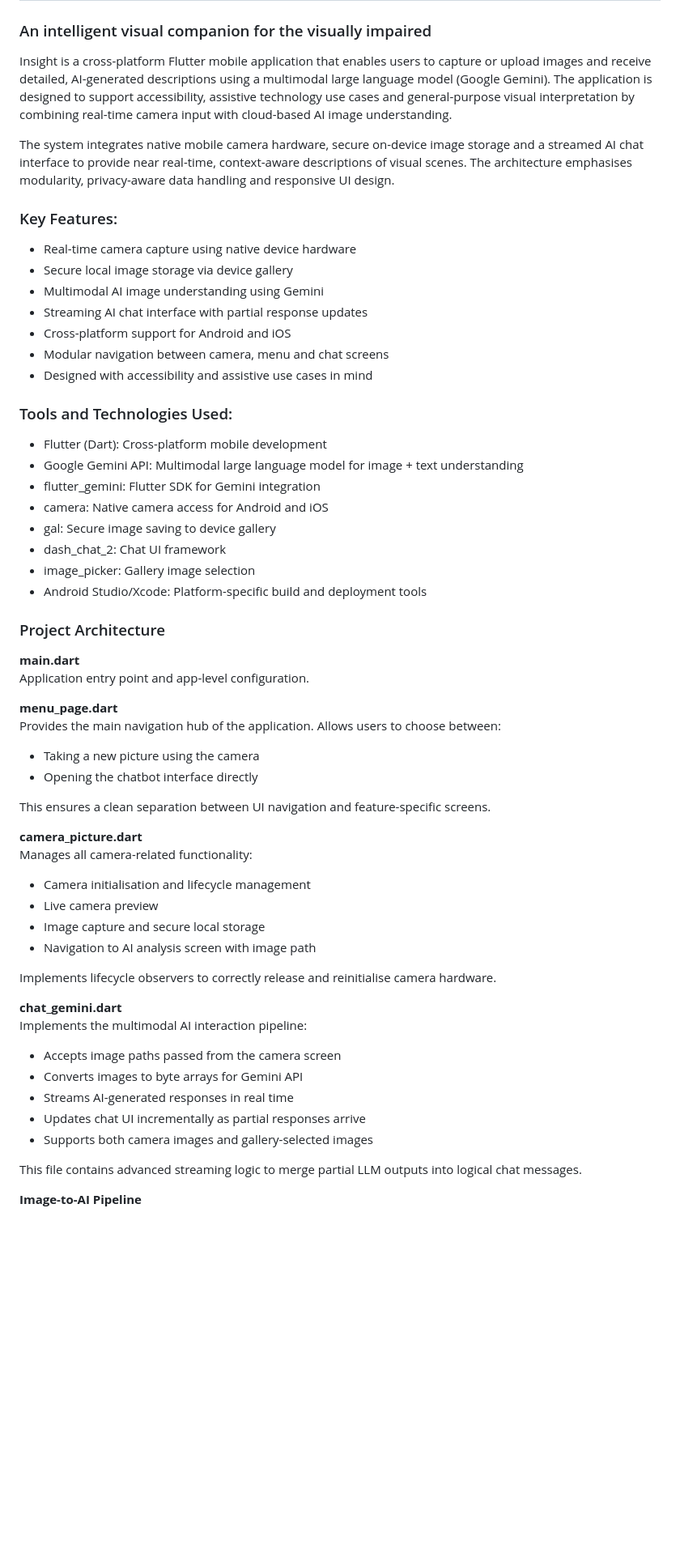
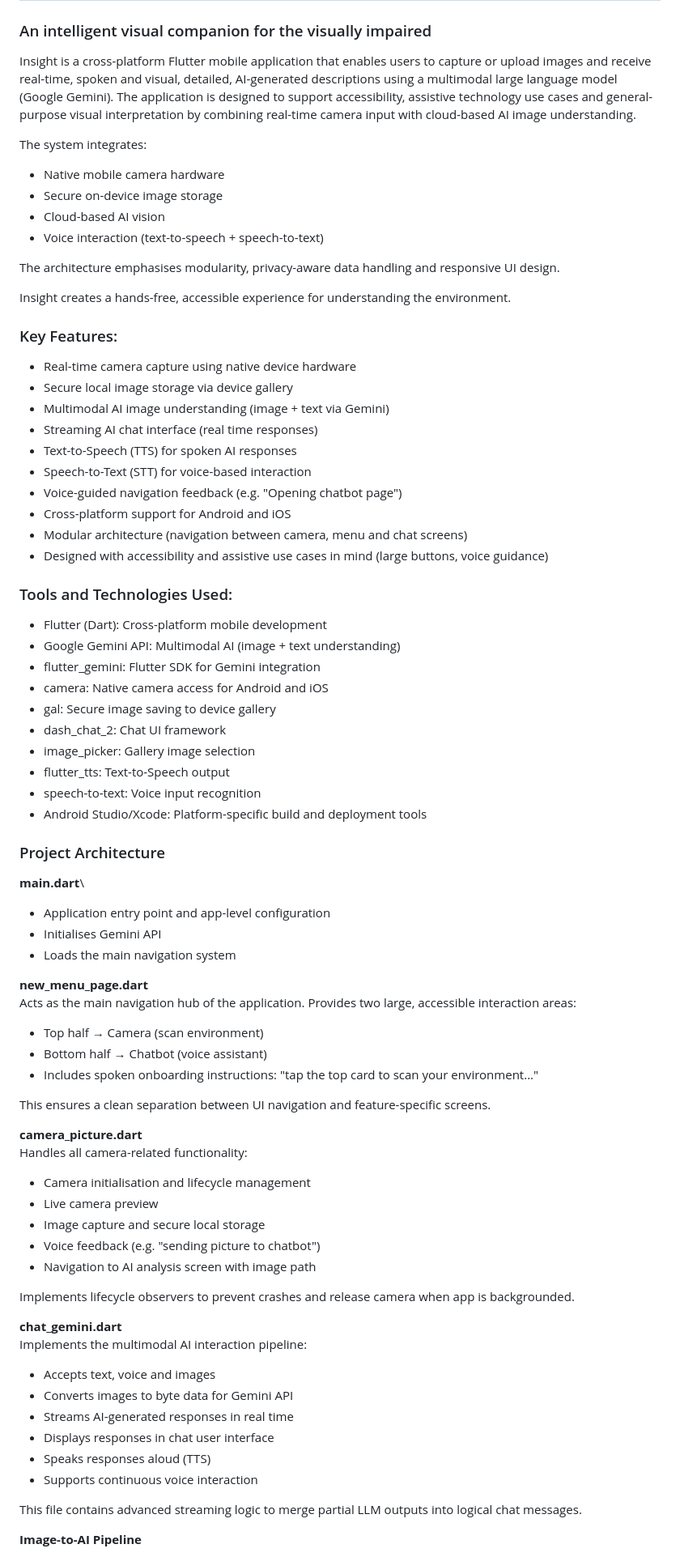
Before and after one commit to elisa0228/insight, a Markdown page: README.md, the part around one of its changes. Shown at 81% size. GitHub-like rendering; blank space fills up the shorter version.

Commit message:
update readme file with architecture and new features

```diff
--- a/README.md
+++ b/README.md
@@ -1,60 +1,79 @@
 # InSight
 ### An intelligent visual companion for the visually impaired
 
-Insight is a cross-platform Flutter mobile application that enables users to capture or upload images and receive detailed, AI-generated descriptions using a multimodal large language model (Google Gemini). The application is designed to support accessibility, assistive technology use cases and general-purpose visual interpretation by combining real-time camera input with cloud-based AI image understanding.
+Insight is a cross-platform Flutter mobile application that enables users to capture or upload images and receive real-time, spoken and visual, detailed, AI-generated descriptions using a multimodal large language model (Google Gemini). The application is designed to support accessibility, assistive technology use cases and general-purpose visual interpretation by combining real-time camera input with cloud-based AI image understanding.
 
-The system integrates native mobile camera hardware, secure on-device image storage and a streamed AI chat interface to provide near real-time, context-aware descriptions of visual scenes. The architecture emphasises modularity, privacy-aware data handling and responsive UI design.
+The system integrates:
+* Native mobile camera hardware
+* Secure on-device image storage
+* Cloud-based AI vision
+* Voice interaction (text-to-speech + speech-to-text)
+
+The architecture emphasises modularity, privacy-aware data handling and responsive UI design.
+
+Insight creates a hands-free, accessible experience for understanding the environment.
 
 
 ### Key Features:
 * Real-time camera capture using native device hardware
 * Secure local image storage via device gallery
-* Multimodal AI image understanding using Gemini
-* Streaming AI chat interface with partial response updates
+* Multimodal AI image understanding (image + text via Gemini)
+* Streaming AI chat interface (real time responses)
+* Text-to-Speech (TTS) for spoken AI responses
+* Speech-to-Text (STT) for voice-based interaction
+* Voice-guided navigation feedback (e.g. "Opening chatbot page")
 * Cross-platform support for Android and iOS
-* Modular navigation between camera, menu and chat screens
-* Designed with accessibility and assistive use cases in mind
+* Modular architecture (navigation between camera, menu and chat screens)
+* Designed with accessibility and assistive use cases in mind (large buttons, voice guidance)
 
 ### Tools and Technologies Used:
 * Flutter (Dart): Cross-platform mobile development
-* Google Gemini API: Multimodal large language model for image + text understanding
+* Google Gemini API: Multimodal AI (image + text understanding)
 * flutter_gemini: Flutter SDK for Gemini integration
 * camera: Native camera access for Android and iOS
 * gal: Secure image saving to device gallery
 * dash_chat_2: Chat UI framework
 * image_picker: Gallery image selection
+* flutter_tts: Text-to-Speech output
+* speech-to-text: Voice input recognition
 * Android Studio/Xcode: Platform-specific build and deployment tools
 
 
 ### Project Architecture
 
 **main.dart**\
-Application entry point and app-level configuration.
+* Application entry point and app-level configuration
+* Initialises Gemini API
+* Loads the main navigation system
 
-**menu_page.dart**\
-Provides the main navigation hub of the application.
-Allows users to choose between:
-* Taking a new picture using the camera
-* Opening the chatbot interface directly
+**new_menu_page.dart**\
+Acts as the main navigation hub of the application.
+Provides two large, accessible interaction areas:
+* Top half → Camera (scan environment)
+* Bottom half → Chatbot (voice assistant)
+* Includes spoken onboarding instructions:
+      "tap the top card to scan your environment..."
 
 This ensures a clean separation between UI navigation and feature-specific screens.
 
 **camera_picture.dart**\
-Manages all camera-related functionality:
+Handles all camera-related functionality:
 * Camera initialisation and lifecycle management
 * Live camera preview
 * Image capture and secure local storage
+* Voice feedback (e.g. "sending picture to chatbot")
 * Navigation to AI analysis screen with image path
 
-Implements lifecycle observers to correctly release and reinitialise camera hardware.
+Implements lifecycle observers to prevent crashes and release camera when app is backgrounded.
 
 **chat_gemini.dart**\
 Implements the multimodal AI interaction pipeline:
-* Accepts image paths passed from the camera screen
-* Converts images to byte arrays for Gemini API
+* Accepts text, voice and images
+* Converts images to byte data for Gemini API
 * Streams AI-generated responses in real time
-* Updates chat UI incrementally as partial responses arrive
-* Supports both camera images and gallery-selected images
+* Displays responses in chat user interface
+* Speaks responses aloud (TTS)
+* Supports continuous voice interaction
 
 This file contains advanced streaming logic to merge partial LLM outputs into logical chat messages.
 
```
Also changed, not shown: other parts of README.md (+29 -15 lines).
